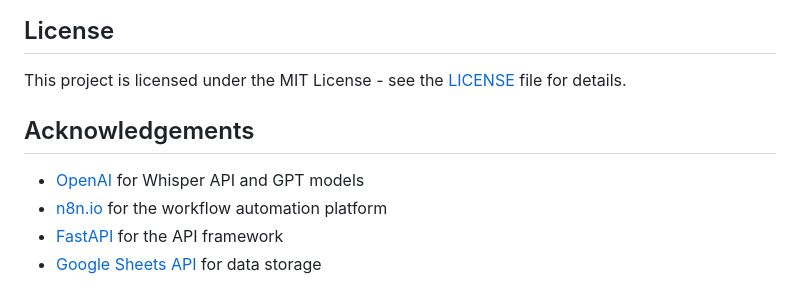
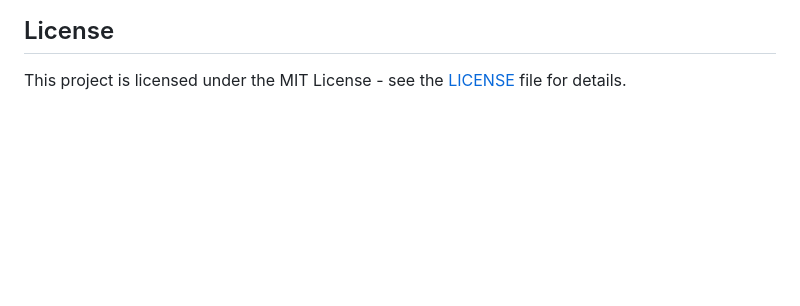
Before and after one commit to OthmanMohammad/Voice-TimeLogger-Agent, a Markdown page: README.md, the part around the change. Drawn GitHub-style; blank space fills up the shorter version.

Commit message:
docs: update README.md file

```diff
--- a/README.md
+++ b/README.md
@@ -267,10 +267,3 @@ Contributions are welcome! Please feel free to submit a Pull Request.
 ## License
 
 This project is licensed under the MIT License - see the [LICENSE](LICENSE) file for details.
-
-## Acknowledgements
-
-- [OpenAI](https://openai.com/) for Whisper API and GPT models
-- [n8n.io](https://n8n.io/) for the workflow automation platform
-- [FastAPI](https://fastapi.tiangolo.com/) for the API framework
-- [Google Sheets API](https://developers.google.com/sheets/api) for data storage
```
